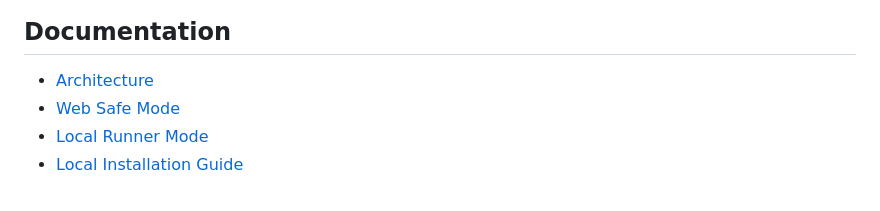
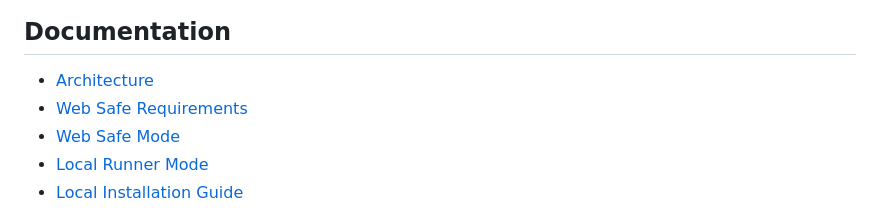
Before and after one commit to hiya7890/lammps-workbench-web, a Markdown page: README.md, the part around the change. Drawn GitHub-style.

Commit message:
Add Web Safe requirements summary

```diff
--- a/README.md
+++ b/README.md
@@ -118,6 +118,7 @@ npm run audit:public
 ## Documentation
 
 - [Architecture](docs/architecture.md)
+- [Web Safe Requirements](docs/web_safe_requirements.md)
 - [Web Safe Mode](docs/web_safe_mode.md)
 - [Local Runner Mode](docs/local_runner_mode.md)
 - [Local Installation Guide](docs/local_installation_guide.md)
```
Also changed, not shown: docs/web_safe_requirements.md (added, +241 -0 lines).
